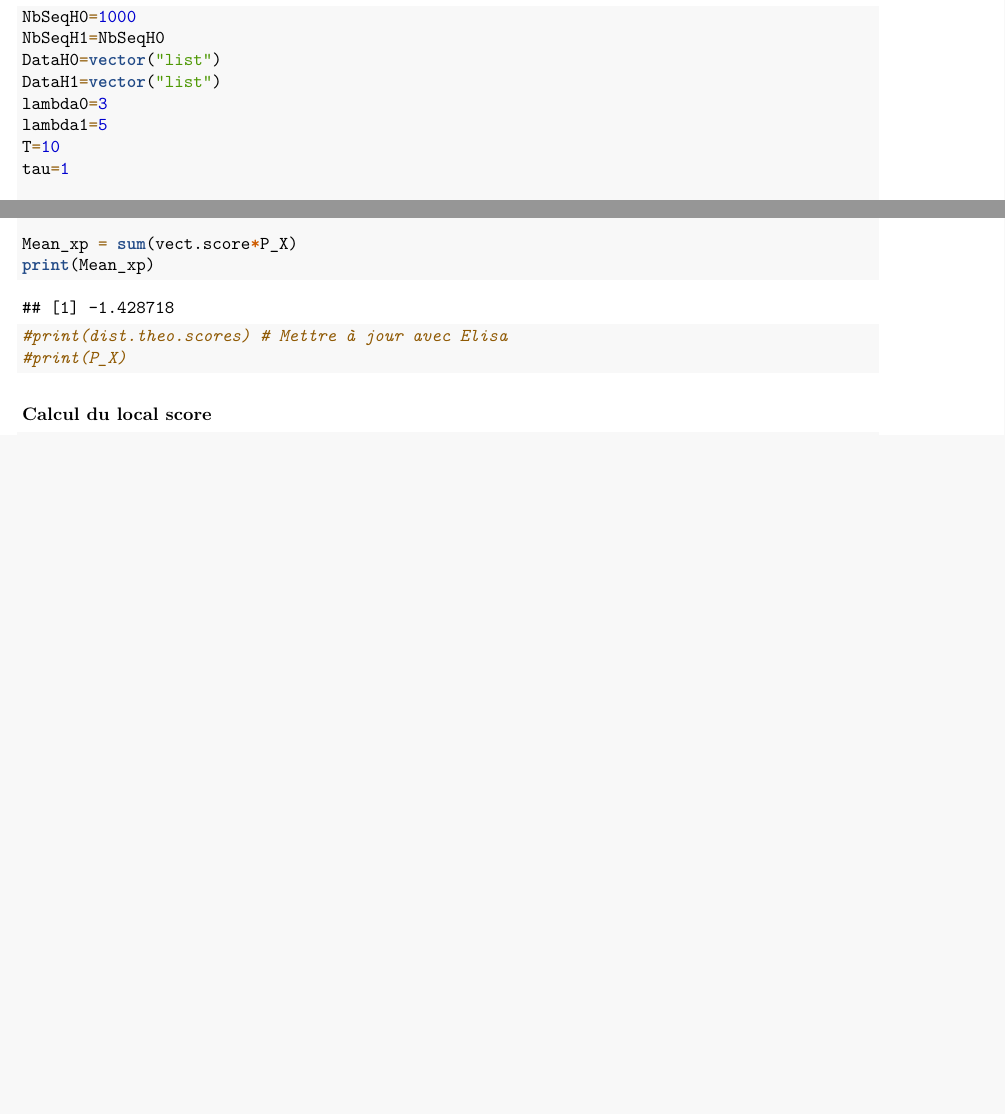
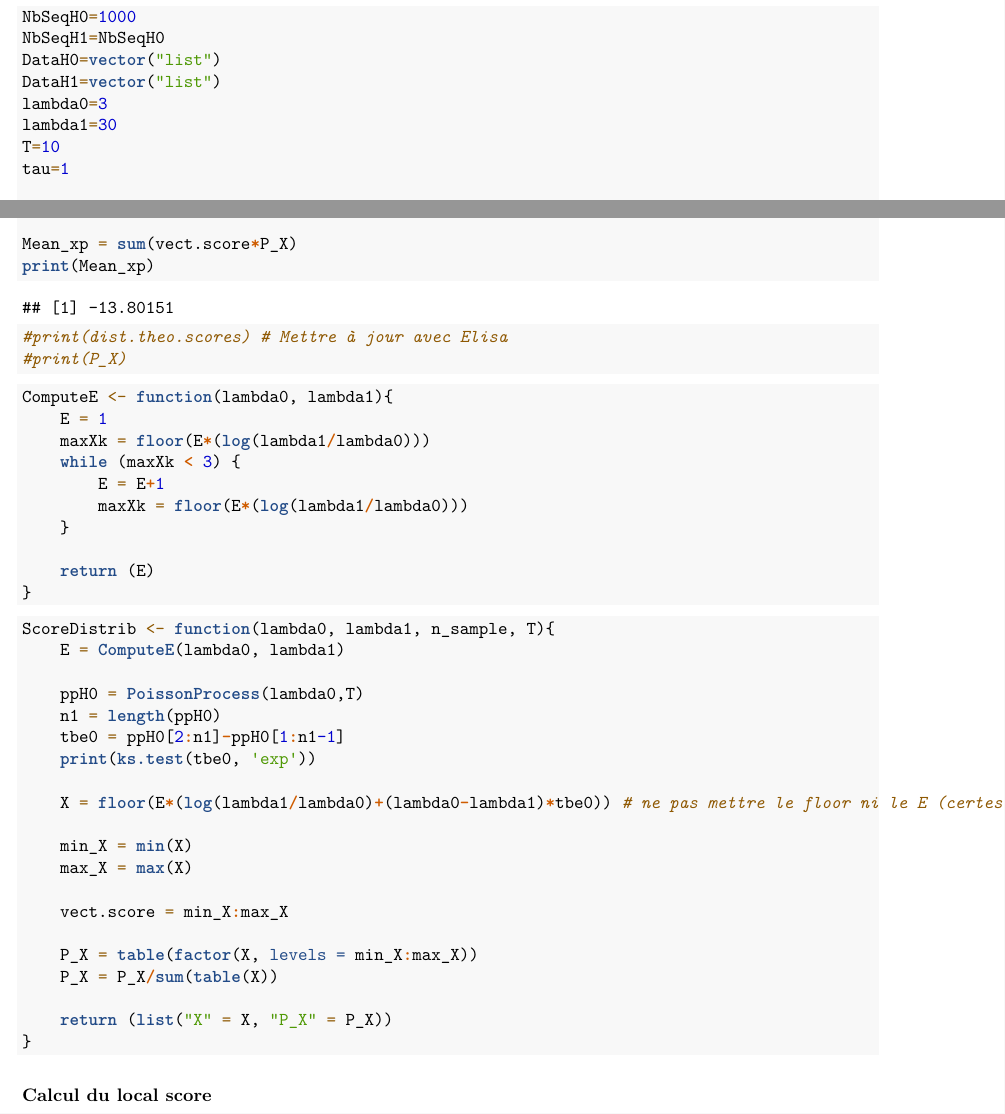
Before and after one commit to Paul-Corbalan/Scan-Statistics-Project-4Y-INSA, an R Markdown document (Comparaison_of_methods.rmd): two parts of pages 3 and 24 of 24 before the commit and two parts of pages 3 and 24 of 25 after it, joined at a grey line, cut so that both start at the same text, the shorter picture padded with empty space. Rendered offline with R 4.5, knitr and Pandoc, then LaTeX, with nearby package versions; code that draws random numbers runs with fixed seeds of ours; some code elsewhere in the file could not run offline.

Commit message:
Add local score function

````diff
--- a/Comparaison_of_methods.rmd
+++ b/Comparaison_of_methods.rmd
@@ -128,7 +128,7 @@ NbSeqH1=NbSeqH0
 DataH0=vector("list")
 DataH1=vector("list")
 lambda0=3
-lambda1=5
+lambda1=30
 T=10
 tau=1
 
@@ -209,20 +209,17 @@ ScS_H1
 # Calcul du choix de E
 E = 1
 maxXk = floor(E*(log(lambda1/lambda0)))
-maxXk
 while (maxXk < 3) {
     E = E+1
     maxXk = floor(E*(log(lambda1/lambda0)))
 }
-print(E)
 
 ppH0 = PoissonProcess(lambda0,10^4)
 n1 = length(ppH0)
 tbe0 = ppH0[2:n1]-ppH0[1:n1-1]
-print(ks.test(tbe0,'exp'))
+print(ks.test(tbe0, 'exp'))
+
 xp = floor(E*(log(lambda1/lambda0)+(lambda0-lambda1)*tbe0)) # ne pas mettre le floor ni le E (certes égale à 1)
-#hist(x)
-#print(summary(x))
 
 min_X = min(xp)
 max_X = max(xp)
@@ -239,6 +236,42 @@ print(Mean_xp)
 #print(P_X)
 ```
 
+```{r}
+ComputeE <- function(lambda0, lambda1){
+    E = 1
+    maxXk = floor(E*(log(lambda1/lambda0)))
+    while (maxXk < 3) {
+        E = E+1
+        maxXk = floor(E*(log(lambda1/lambda0)))
+    }
+
+    return (E)
+}
+```
+
+```{r}
+ScoreDistrib <- function(lambda0, lambda1, n_sample, T){
+    E = ComputeE(lambda0, lambda1)
+
+    ppH0 = PoissonProcess(lambda0,T)
+    n1 = length(ppH0)
+    tbe0 = ppH0[2:n1]-ppH0[1:n1-1]
+    print(ks.test(tbe0, 'exp'))
+
+    X = floor(E*(log(lambda1/lambda0)+(lambda0-lambda1)*tbe0)) # ne pas mettre le floor ni le E (certes égale à 1)
+
+    min_X = min(X)
+    max_X = max(X)
+
+    vect.score = min_X:max_X
+
+    P_X = table(factor(X, levels = min_X:max_X))
+    P_X = P_X/sum(table(X))
+
+    return (list("X" = X, "P_X" = P_X))
+}
+```
+
 ### Calcul du local score
 ```{r}
 library("localScore")
````
Also changed, not shown: Comparaison_of_methods.rmd (7 more changed lines).
